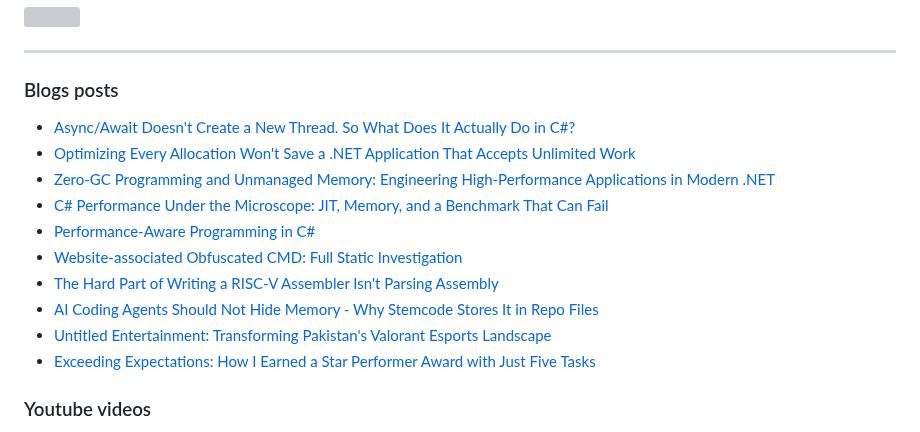
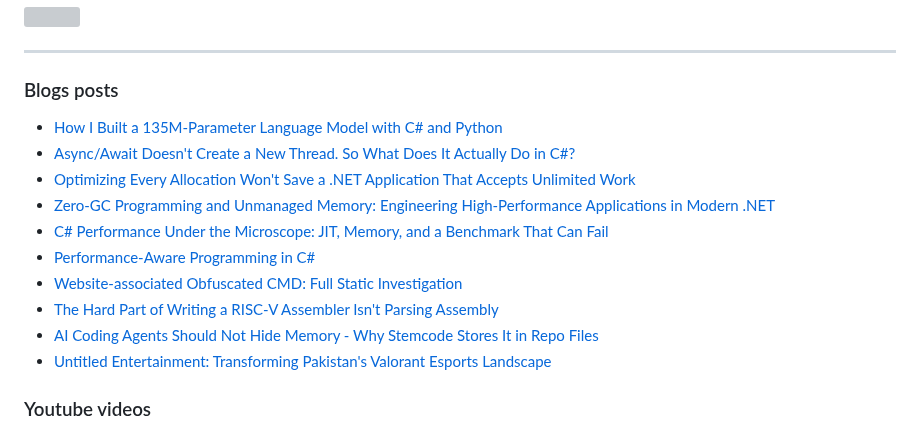
Before and after one commit to rizwan3d/rizwan3d, a Markdown page: README.md, the part around the change. Drawn GitHub-style; grey boxes are pictures that could not be loaded.

Commit message:
Updated with the latest blog posts

```diff
--- a/README.md
+++ b/README.md
@@ -62,6 +62,7 @@ Virtual Machines ███████░░░░
 
 ### Blogs posts
 <!-- BLOG-POST-LIST:START -->
+- [How I Built a 135M-Parameter Language Model with C# and Python](https://rizwan3d.xyz/posts/build-135m-language-model-csharp-python)
 - [Async/Await Doesn&#39;t Create a New Thread. So What Does It Actually Do in C#?](https://rizwan3d.xyz/posts/async-await-doesnt-create-a-new-thread-what-does-it-actually-do-in-csharp)
 - [Optimizing Every Allocation Won&#39;t Save a .NET Application That Accepts Unlimited Work](https://rizwan3d.xyz/posts/optimizing-every-allocation-wont-save-a-dotnet-application-that-accepts-unlimited-work)
 - [Zero-GC Programming and Unmanaged Memory: Engineering High-Performance Applications in Modern .NET](https://rizwan3d.xyz/posts/zero-gc-programming-unmanaged-memory-high-performance-dotnet)
@@ -71,7 +72,6 @@ Virtual Machines ███████░░░░
 - [The Hard Part of Writing a RISC-V Assembler Isn&#39;t Parsing Assembly](https://rizwan3d.xyz/posts/hard-part-of-writing-a-risc-v-assembler)
 - [AI Coding Agents Should Not Hide Memory - Why Stemcode Stores It in Repo Files](https://rizwan3d.xyz/posts/ai-coding-agents-should-not-hide-memory-why-stemcode-stores-it-in-repo-files)
 - [Untitled Entertainment: Transforming Pakistan&#39;s Valorant Esports Landscape](https://rizwan3d.xyz/posts/untitled-entertainment-transforming-pakistan-s-valorant-esports-landscape)
-- [Exceeding Expectations: How I Earned a Star Performer Award with Just Five Tasks](https://rizwan3d.xyz/posts/exceeding-expectations-how-i-earned-a-star-performer-award-with-just-five-tasks)
 <!-- BLOG-POST-LIST:END -->
 
 ### Youtube videos
```
